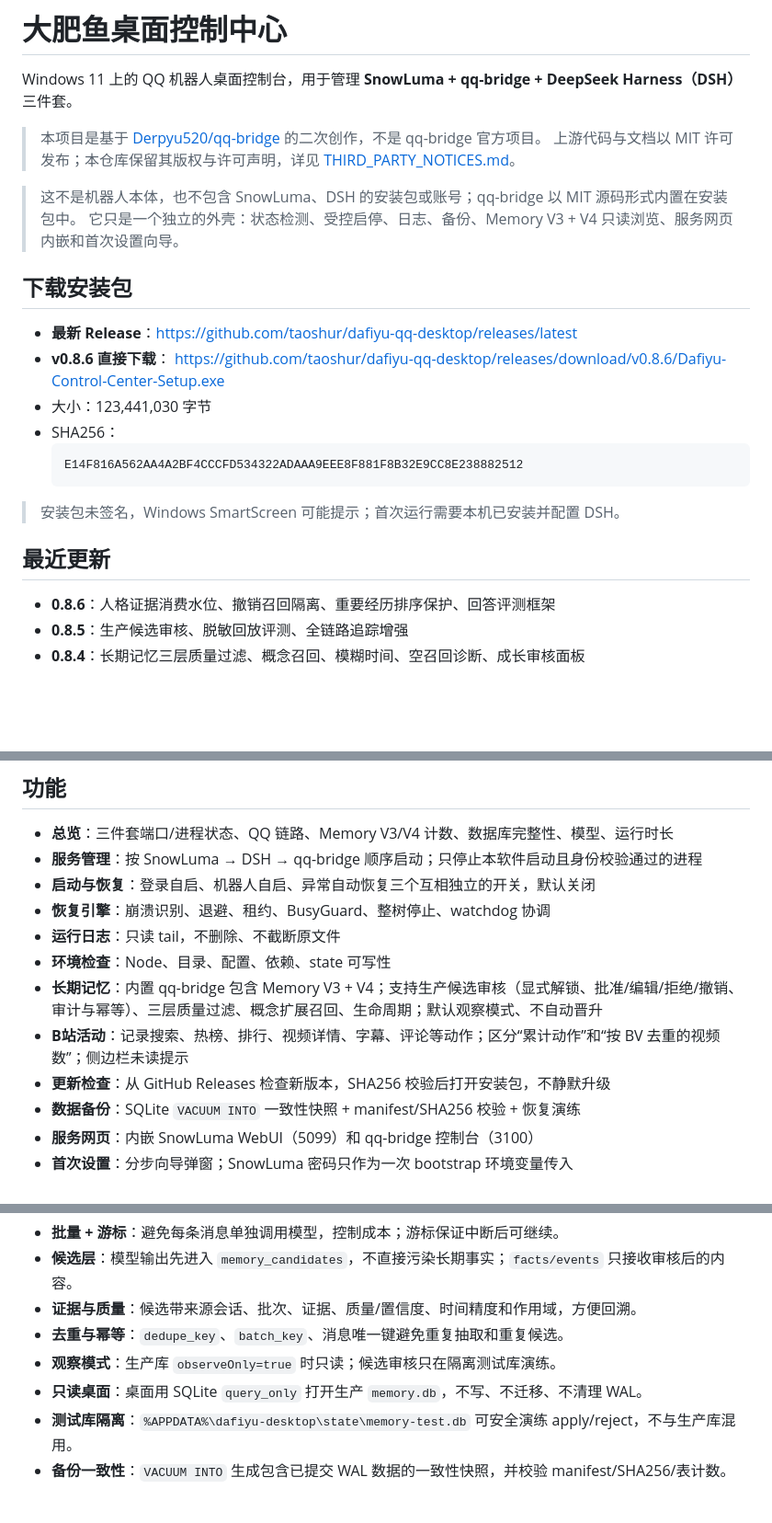
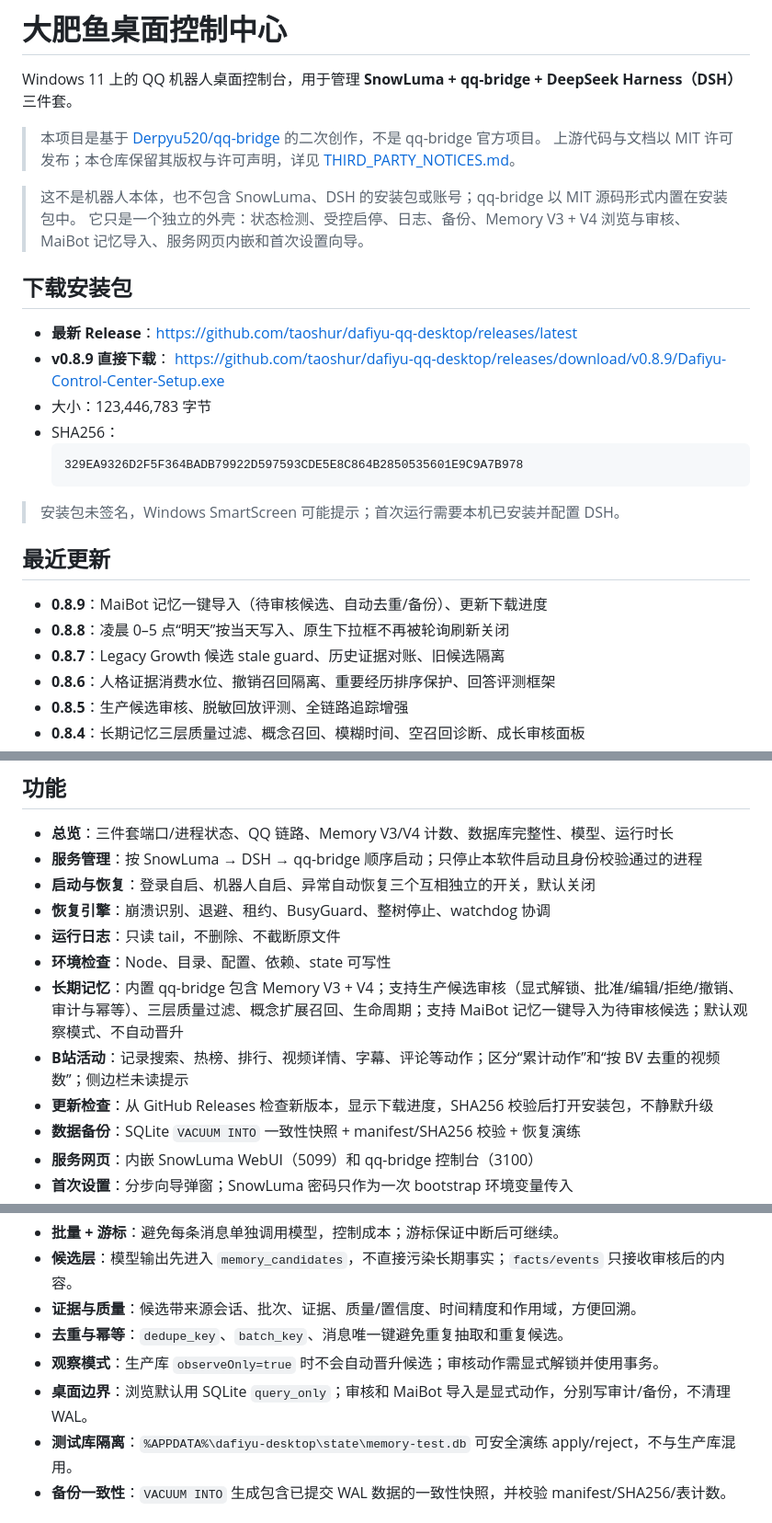
Before and after one commit to taoshur/dafiyu-qq-desktop, a Markdown page: README.md, 3 parts joined by grey strips. Shown at 92% size. Rendered like a GitHub page; blank space fills up the shorter version.

Commit message:
docs: update README for 0.8.9 and MaiBot import

````diff
--- a/README.md
+++ b/README.md
@@ -6,23 +6,26 @@ Windows 11 上的 QQ 机器人桌面控制台，用于管理 **SnowLuma + qq-bri
 > 上游代码与文档以 MIT 许可发布；本仓库保留其版权与许可声明，详见 [THIRD_PARTY_NOTICES.md](THIRD_PARTY_NOTICES.md)。
 
 > 这不是机器人本体，也不包含 SnowLuma、DSH 的安装包或账号；qq-bridge 以 MIT 源码形式内置在安装包中。
-> 它只是一个独立的外壳：状态检测、受控启停、日志、备份、Memory V3 + V4 只读浏览、服务网页内嵌和首次设置向导。
+> 它只是一个独立的外壳：状态检测、受控启停、日志、备份、Memory V3 + V4 浏览与审核、MaiBot 记忆导入、服务网页内嵌和首次设置向导。
 
 ## 下载安装包
 
 - **最新 Release**：https://github.com/taoshur/dafiyu-qq-desktop/releases/latest
-- **v0.8.6 直接下载**：
-  https://github.com/taoshur/dafiyu-qq-desktop/releases/download/v0.8.6/Dafiyu-Control-Center-Setup.exe
-- 大小：123,441,030 字节
+- **v0.8.9 直接下载**：
+  https://github.com/taoshur/dafiyu-qq-desktop/releases/download/v0.8.9/Dafiyu-Control-Center-Setup.exe
+- 大小：123,446,783 字节
 - SHA256：
   ```text
-  E14F816A562AA4A2BF4CCCFD534322ADAAA9EEE8F881F8B32E9CC8E238882512
+  329EA9326D2F5F364BADB79922D597593CDE5E8C864B2850535601E9C9A7B978
   ```
 
 > 安装包未签名，Windows SmartScreen 可能提示；首次运行需要本机已安装并配置 DSH。
 
 ## 最近更新
 
+- **0.8.9**：MaiBot 记忆一键导入（待审核候选、自动去重/备份）、更新下载进度
+- **0.8.8**：凌晨 0–5 点“明天”按当天写入、原生下拉框不再被轮询刷新关闭
+- **0.8.7**：Legacy Growth 候选 stale guard、历史证据对账、旧候选隔离
 - **0.8.6**：人格证据消费水位、撤销召回隔离、重要经历排序保护、回答评测框架
 - **0.8.5**：生产候选审核、脱敏回放评测、全链路追踪增强
 - **0.8.4**：长期记忆三层质量过滤、概念召回、模糊时间、空召回诊断、成长审核面板
@@ -43,9 +46,9 @@ Windows 11 上的 QQ 机器人桌面控制台，用于管理 **SnowLuma + qq-bri
 - **恢复引擎**：崩溃识别、退避、租约、BusyGuard、整树停止、watchdog 协调
 - **运行日志**：只读 tail，不删除、不截断原文件
 - **环境检查**：Node、目录、配置、依赖、state 可写性
-- **长期记忆**：内置 qq-bridge 包含 Memory V3 + V4；支持生产候选审核（显式解锁、批准/编辑/拒绝/撤销、审计与幂等）、三层质量过滤、概念扩展召回、生命周期；默认观察模式、不自动晋升
+- **长期记忆**：内置 qq-bridge 包含 Memory V3 + V4；支持生产候选审核（显式解锁、批准/编辑/拒绝/撤销、审计与幂等）、三层质量过滤、概念扩展召回、生命周期；支持 MaiBot 记忆一键导入为待审核候选；默认观察模式、不自动晋升
 - **B站活动**：记录搜索、热榜、排行、视频详情、字幕、评论等动作；区分“累计动作”和“按 BV 去重的视频数”；侧边栏未读提示
-- **更新检查**：从 GitHub Releases 检查新版本，SHA256 校验后打开安装包，不静默升级
+- **更新检查**：从 GitHub Releases 检查新版本，显示下载进度，SHA256 校验后打开安装包，不静默升级
 - **数据备份**：SQLite `VACUUM INTO` 一致性快照 + manifest/SHA256 校验 + 恢复演练
 - **服务网页**：内嵌 SnowLuma WebUI（5099）和 qq-bridge 控制台（3100）
 - **首次设置**：分步向导弹窗；SnowLuma 密码只作为一次 bootstrap 环境变量传入
@@ -334,8 +338,8 @@ QQ 消息
 - **候选层**：模型输出先进入 `memory_candidates`，不直接污染长期事实；`facts/events` 只接收审核后的内容。
 - **证据与质量**：候选带来源会话、批次、证据、质量/置信度、时间精度和作用域，方便回溯。
 - **去重与幂等**：`dedupe_key`、`batch_key`、消息唯一键避免重复抽取和重复候选。
-- **观察模式**：生产库 `observeOnly=true` 时只读；候选审核只在隔离测试库演练。
-- **只读桌面**：桌面用 SQLite `query_only` 打开生产 `memory.db`，不写、不迁移、不清理 WAL。
+- **观察模式**：生产库 `observeOnly=true` 时不会自动晋升候选；审核动作需显式解锁并使用事务。
+- **桌面边界**：浏览默认用 SQLite `query_only`；审核和 MaiBot 导入是显式动作，分别写审计/备份，不清理 WAL。
 - **测试库隔离**：`%APPDATA%\dafiyu-desktop\state\memory-test.db` 可安全演练 apply/reject，不与生产库混用。
 - **备份一致性**：`VACUUM INTO` 生成包含已提交 WAL 数据的一致性快照，并校验 manifest/SHA256/表计数。
 
````
Also changed, not shown: other parts of README.md (+7 -3 lines), docs/MAIBOT-IMPORT.md (added, +105 -0 lines).
